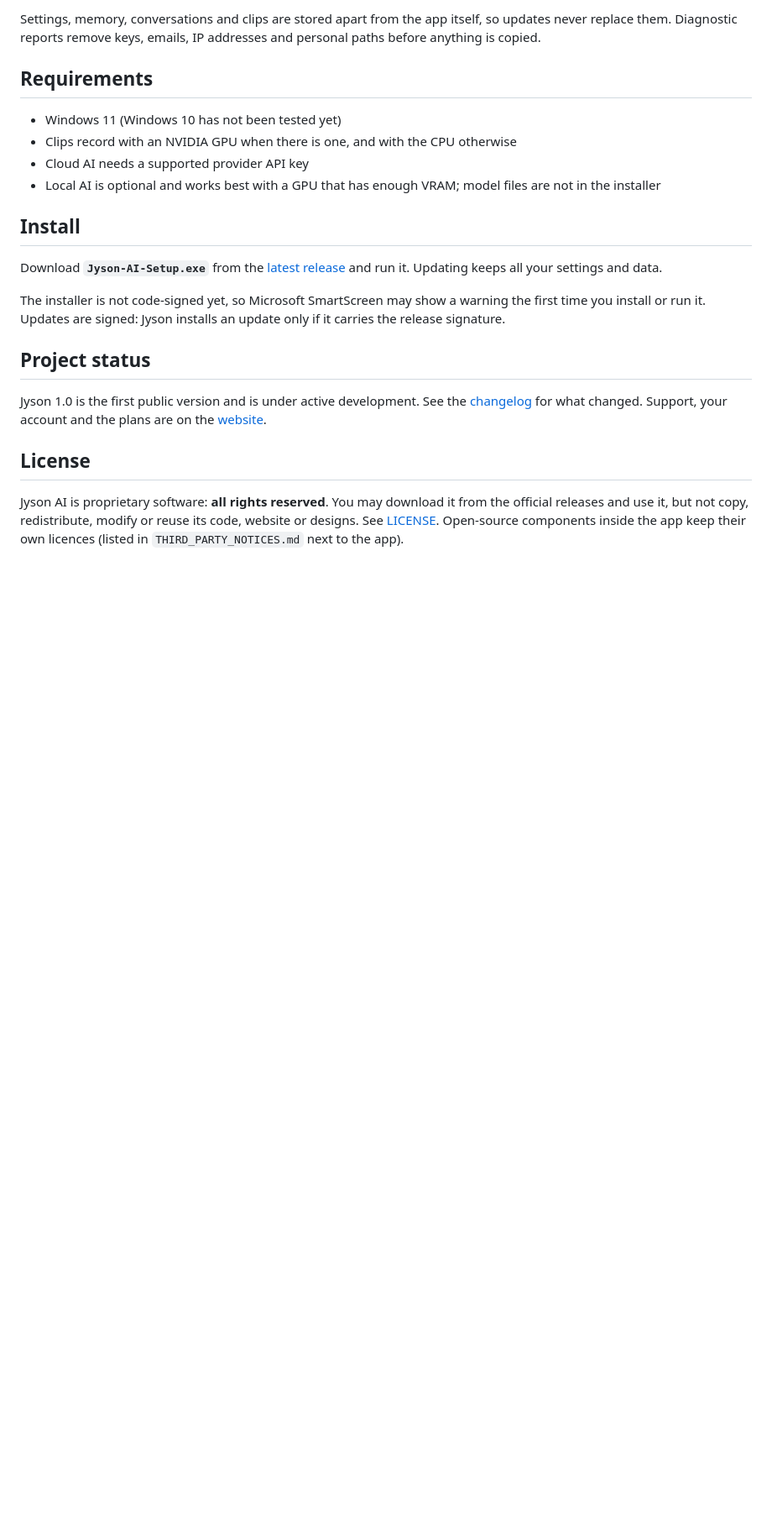
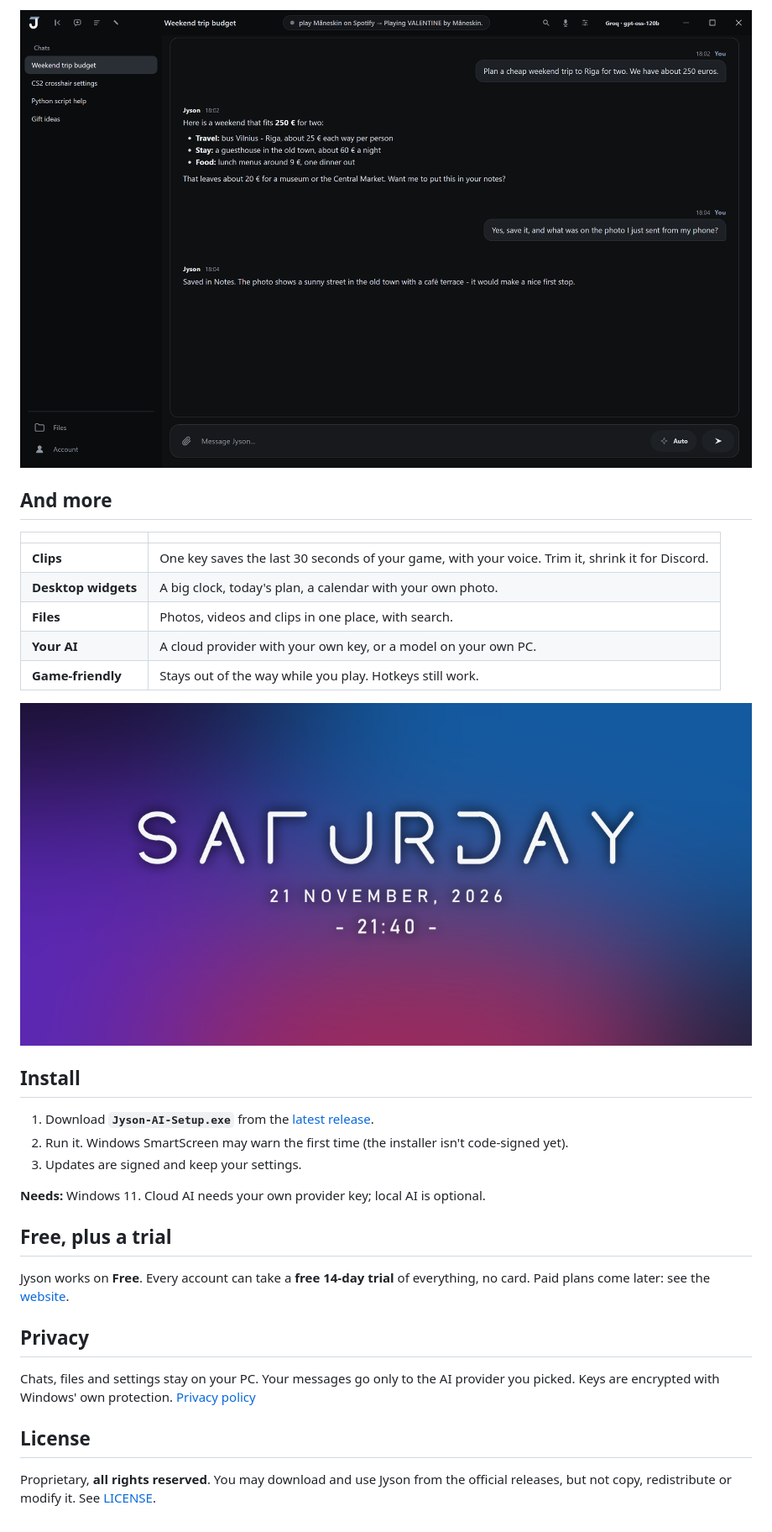
Before and after one commit to MrSausainis/Jyson, a Markdown page: README.md, the part around one of its changes. Shown at 84% size. GitHub-like rendering; pictures changed too: img/readme-desktop-clock.png (added); blank space fills up the shorter version.

```diff
--- a/README.md
+++ b/README.md
@@ -47,29 +35,37 @@ optional and downloaded separately; every model file is checked with SHA-256.
 
-Settings, memory, conversations and clips are stored apart from the app itself, so updates never replace them.
-Diagnostic reports remove keys, emails, IP addresses and personal paths before anything is copied.
+<img src="img/app-chat.png" alt="A chat with Jyson planning a weekend trip." width="100%" />
 
-## Requirements
+## And more
 
-- Windows 11 (Windows 10 has not been tested yet)
-- Clips record with an NVIDIA GPU when there is one, and with the CPU otherwise
-- Cloud AI needs a supported provider API key
-- Local AI is optional and works best with a GPU that has enough VRAM; model files are not in the installer
+| | |
+|---|---|
+| **Clips** | One key saves the last 30 seconds of your game, with your voice. Trim it, shrink it for Discord. |
+| **Desktop widgets** | A big clock, today's plan, a calendar with your own photo. |
+| **Files** | Photos, videos and clips in one place, with search. |
+| **Your AI** | A cloud provider with your own key, or a model on your own PC. |
+| **Game-friendly** | Stays out of the way while you play. Hotkeys still work. |
+
+<img src="img/readme-desktop-clock.png" alt="The desktop clock: the weekday in large thin capitals, the date and the time under it." width="100%" />
 
 ## Install
 
-Download **`Jyson-AI-Setup.exe`** from the [latest release](https://github.com/MrSausainis/Jyson/releases/latest) and
-run it. Updating keeps all your settings and data.
+1. Download **`Jyson-AI-Setup.exe`** from the [latest release](https://github.com/MrSausainis/Jyson/releases/latest).
+2. Run it. Windows SmartScreen may warn the first time (the installer isn't code-signed yet).
+3. Updates are signed and keep your settings.
 
-The installer is not code-signed yet, so Microsoft SmartScreen may show a warning the first time you install or run
-it. Updates are signed: Jyson installs an update only if it carries the release signature.
+**Needs:** Windows 11. Cloud AI needs your own provider key; local AI is optional.
 
-## Project status
+## Free, plus a trial
 
-Jyson 1.0 is the first public version and is under active development. See the [changelog](CHANGELOG.md) for what
-changed. Support, your account and the plans are on the [website](https://get-jyson.netlify.app).
+Jyson works on **Free**. Every account can take a **free 14-day trial** of everything, no card.
+Paid plans come later: see the [website](https://get-jyson.netlify.app).
+
+## Privacy
+
+Chats, files and settings stay on your PC. Your messages go only to the AI provider you picked. Keys are encrypted
+with Windows' own protection. [Privacy policy](https://get-jyson.netlify.app/privacy)
 
 ## License
 
-Jyson AI is proprietary software: **all rights reserved**. You may download it from the official releases and use
-it, but not copy, redistribute, modify or reuse its code, website or designs. See [LICENSE](LICENSE).
-Open-source components inside the app keep their own licences (listed in `THIRD_PARTY_NOTICES.md` next to the app).
+Proprietary, **all rights reserved**. You may download and use Jyson from the official releases, but not copy,
+redistribute or modify it. See [LICENSE](LICENSE).
```
Also changed, not shown: other parts of README.md (+18 -30 lines), CHANGELOG.md (+1 -1 lines), img/readme-desktop.png (added), img/readme-mochi.png (added), img/readme-taskbar-looks.png (added).
